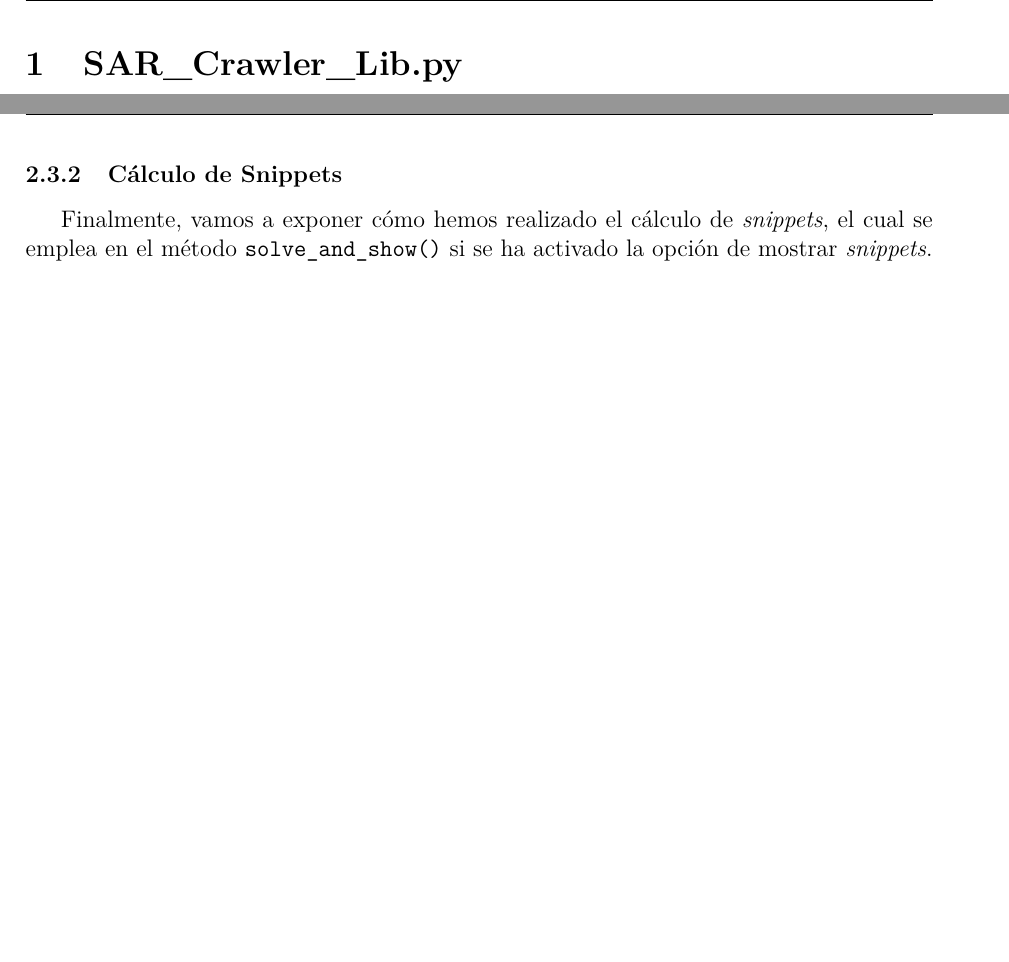
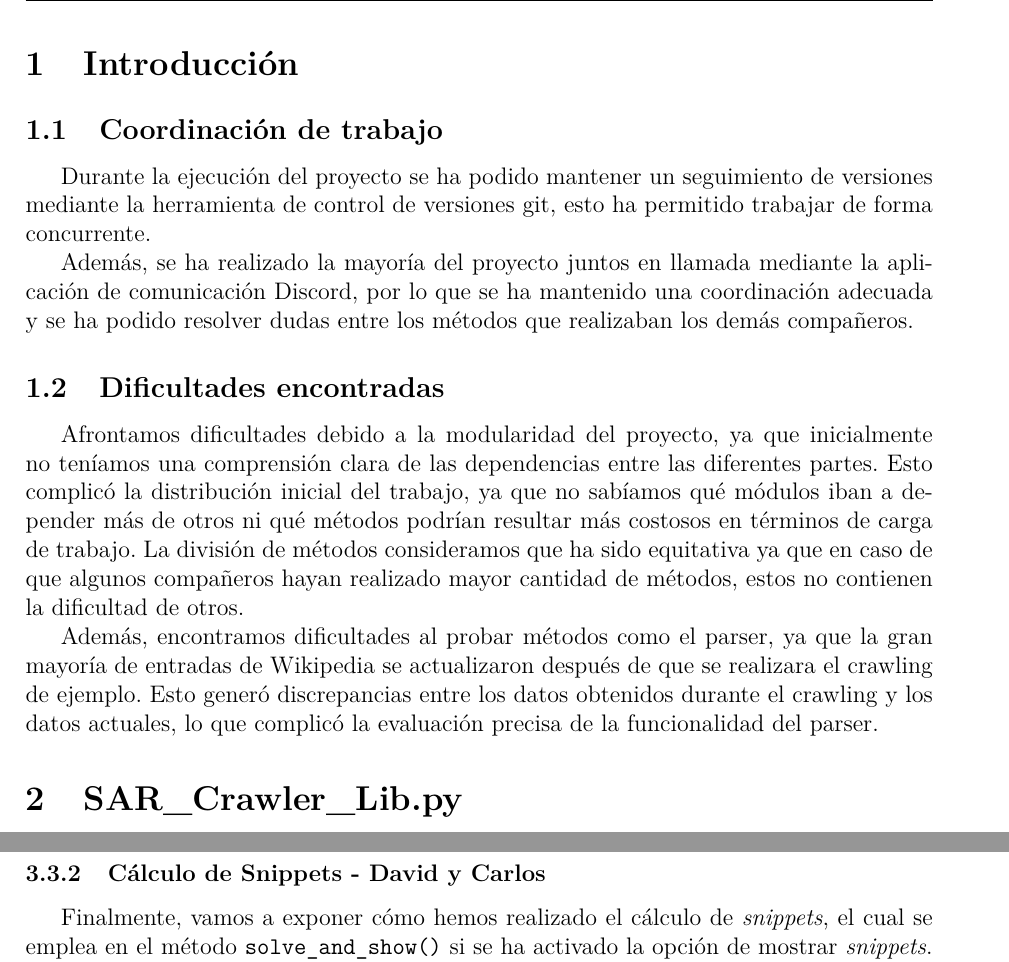
Before and after one commit to FranMiralles/SAR_WEB_CRAWLER, a LaTeX document (main.tex): two parts of pages 3 and 10 of 10, joined at a grey line, cut at the place of the change, the shorter picture padded with empty space. Compiled offline with pdfLaTeX.

Commit message:
Update main.tex

```diff
--- a/main.tex
+++ b/main.tex
@@ -74,6 +74,18 @@ Grado en Ingeniería Informática
 \tableofcontents
 
 \newpage
+
+\section{Introducción}
+
+\subsection{Coordinación de trabajo}
+Durante la ejecución del proyecto se ha podido mantener un seguimiento de versiones mediante la herramienta de control de versiones git, esto ha permitido trabajar de forma concurrente.
+
+Además, se ha realizado la mayoría del proyecto juntos en llamada mediante la aplicación de comunicación Discord, por lo que se ha mantenido una coordinación adecuada y se ha podido resolver dudas entre los métodos que realizaban los demás compañeros.
+
+\subsection{Dificultades encontradas}
+Afrontamos dificultades debido a la modularidad del proyecto, ya que inicialmente no teníamos una comprensión clara de las dependencias entre las diferentes partes. Esto complicó la distribución inicial del trabajo, ya que no sabíamos qué módulos iban a depender más de otros ni qué métodos podrían resultar más costosos en términos de carga de trabajo. La división de métodos consideramos que ha sido equitativa ya que en caso de que algunos compañeros hayan realizado mayor cantidad de métodos, estos no contienen la dificultad de otros.
+
+Además, encontramos dificultades al probar métodos como el parser, ya que la gran mayoría de entradas de Wikipedia se actualizaron después de que se realizara el crawling de ejemplo. Esto generó discrepancias entre los datos obtenidos durante el crawling y los datos actuales, lo que complicó la evaluación precisa de la funcionalidad del parser.
 
 \section{SAR\_Crawler\_Lib.py}
 
@@ -269,7 +281,7 @@ Una vez procesados todos los artículos, se crea una lista de resultados combina
 
 Finalmente, se imprime el número total de resultados y se devuelve este número como salida del método.
 
-\subsubsection{Cálculo de Snippets}
+\subsubsection{Cálculo de Snippets - David y Carlos}
 Finalmente, vamos a exponer cómo hemos realizado el cálculo de \textit{snippets}, el cual se emplea en el método \texttt{solve\_and\_show()} si se ha activado la opción de mostrar \textit{snippets}.\\
 Para realizar el cálculo llamamos a la función \texttt{make\_snippet()} pasando un artículo, una lista de términos y un tamaño de ventana. Obtenemos una lista de las ocurrencias de los términos de la consulta y determinamos el inicio y el final del \textit{snippet} empleando la posición mínima y máxima de los índices anteriores, asegurándonos de que no exceda los límites del texto y que tenga el tamaño de ventana especificado (por defecto 50 unidades).
 
```
Also changed, not shown: main.tex (4 more changed lines).
